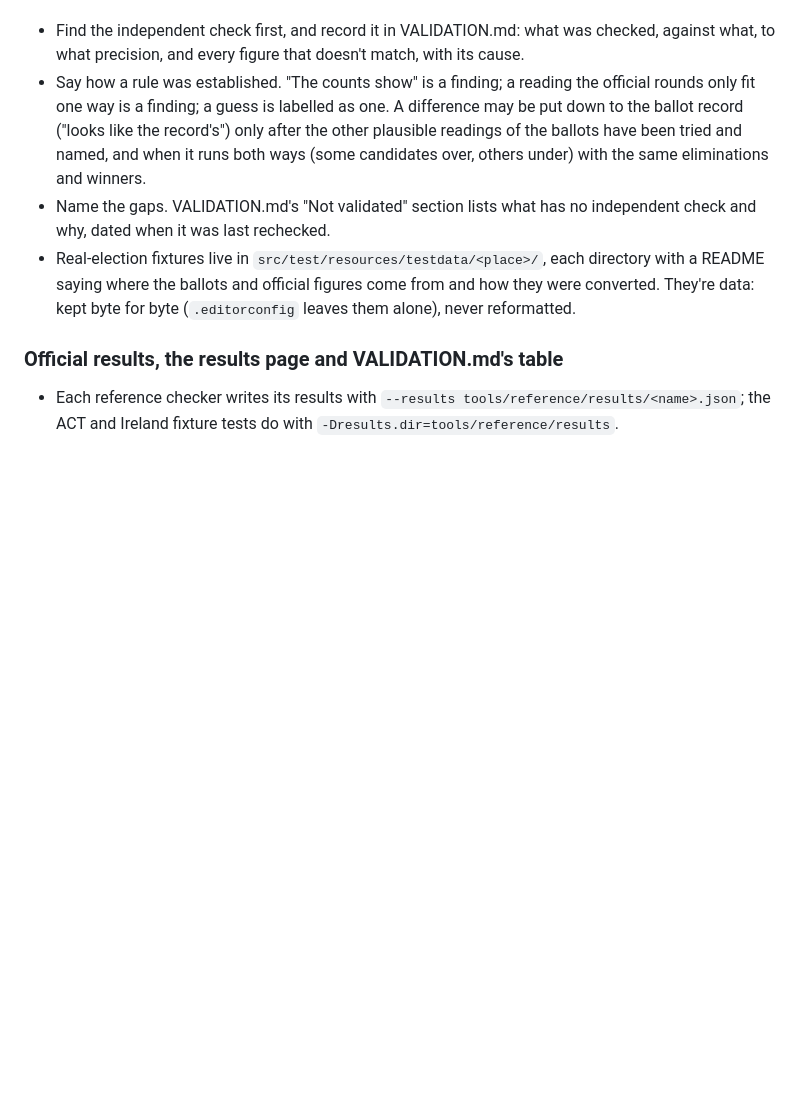
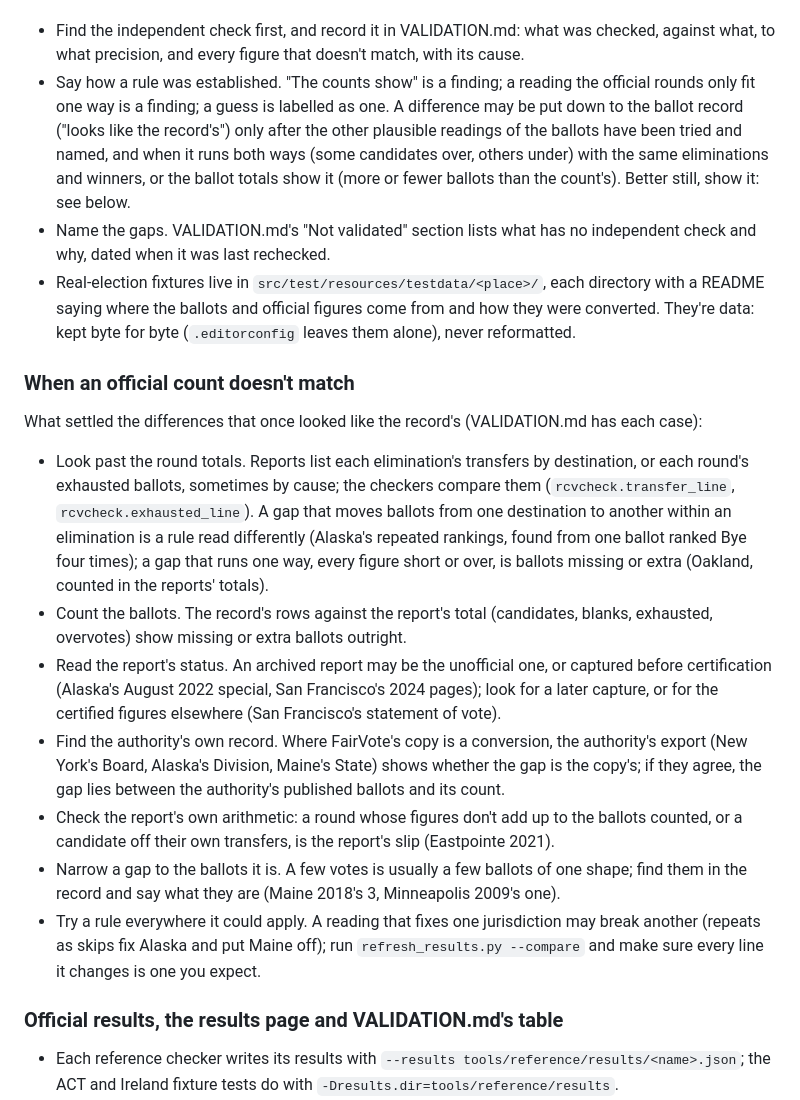
Before and after one commit to fkhodkov/rankedchoice, a Markdown page: AGENTS.md, the part around the change. Rendered like a GitHub page; blank space fills up the shorter version.

Commit message:
[llm] Write down in AGENTS.md what settled the record differences
A new "When an official count doesn't match" section: compare transfers and
exhausted ballots, not just round totals (moved between destinations means a
rule, one way means ballots missing or extra); count the ballots; read the
report's status; find the authority's own record; check the report's own
arithmetic; narrow a gap to its ballots; try a rule everywhere it could
apply, and expect every line --compare changes. The rule for putting a
difference down to the record now also accepts ballot totals that show it.

Co-Authored-By: Claude Opus 5.5 <noreply@anthropic.com>
Claude-Session: https://claude.ai/code/session_01AHmmWaNXbaVWKtZkALKxxj

```diff
--- a/AGENTS.md
+++ b/AGENTS.md
@@ -55,12 +55,39 @@ OpenSTV, CRAN packages), or a hand-derived case. When adding or changing a metho
   only fit one way is a finding; a guess is labelled as one. A difference may be put down to the
   ballot record ("looks like the record's") only after the other plausible readings of the
   ballots have been tried and named, and when it runs both ways (some candidates over, others
-  under) with the same eliminations and winners.
+  under) with the same eliminations and winners, or the ballot totals show it (more or fewer
+  ballots than the count's). Better still, show it: see below.
 - Name the gaps. VALIDATION.md's "Not validated" section lists what has no independent check and
   why, dated when it was last rechecked.
 - Real-election fixtures live in `src/test/resources/testdata/<place>/`, each directory with a
   README saying where the ballots and official figures come from and how they were converted.
   They're data: kept byte for byte (`.editorconfig` leaves them alone), never reformatted.
+
+### When an official count doesn't match
+
+What settled the differences that once looked like the record's (VALIDATION.md has each case):
+
+- Look past the round totals. Reports list each elimination's transfers by destination, or
+  each round's exhausted ballots, sometimes by cause; the checkers compare them
+  (`rcvcheck.transfer_line`, `rcvcheck.exhausted_line`). A gap that moves ballots from one
+  destination to another within an elimination is a rule read differently (Alaska's repeated
+  rankings, found from one ballot ranked Bye four times); a gap that runs one way, every figure
+  short or over, is ballots missing or extra (Oakland, counted in the reports' totals).
+- Count the ballots. The record's rows against the report's total (candidates, blanks,
+  exhausted, overvotes) show missing or extra ballots outright.
+- Read the report's status. An archived report may be the unofficial one, or captured before
+  certification (Alaska's August 2022 special, San Francisco's 2024 pages); look for a later
+  capture, or for the certified figures elsewhere (San Francisco's statement of vote).
+- Find the authority's own record. Where FairVote's copy is a conversion, the authority's export
+  (New York's Board, Alaska's Division, Maine's State) shows whether the gap is the copy's; if
+  they agree, the gap lies between the authority's published ballots and its count.
+- Check the report's own arithmetic: a round whose figures don't add up to the ballots counted,
+  or a candidate off their own transfers, is the report's slip (Eastpointe 2021).
+- Narrow a gap to the ballots it is. A few votes is usually a few ballots of one shape; find
+  them in the record and say what they are (Maine 2018's 3, Minneapolis 2009's one).
+- Try a rule everywhere it could apply. A reading that fixes one jurisdiction may break another
+  (repeats as skips fix Alaska and put Maine off); run `refresh_results.py --compare` and make
+  sure every line it changes is one you expect.
 
 ### Official results, the results page and VALIDATION.md's table
 
```
